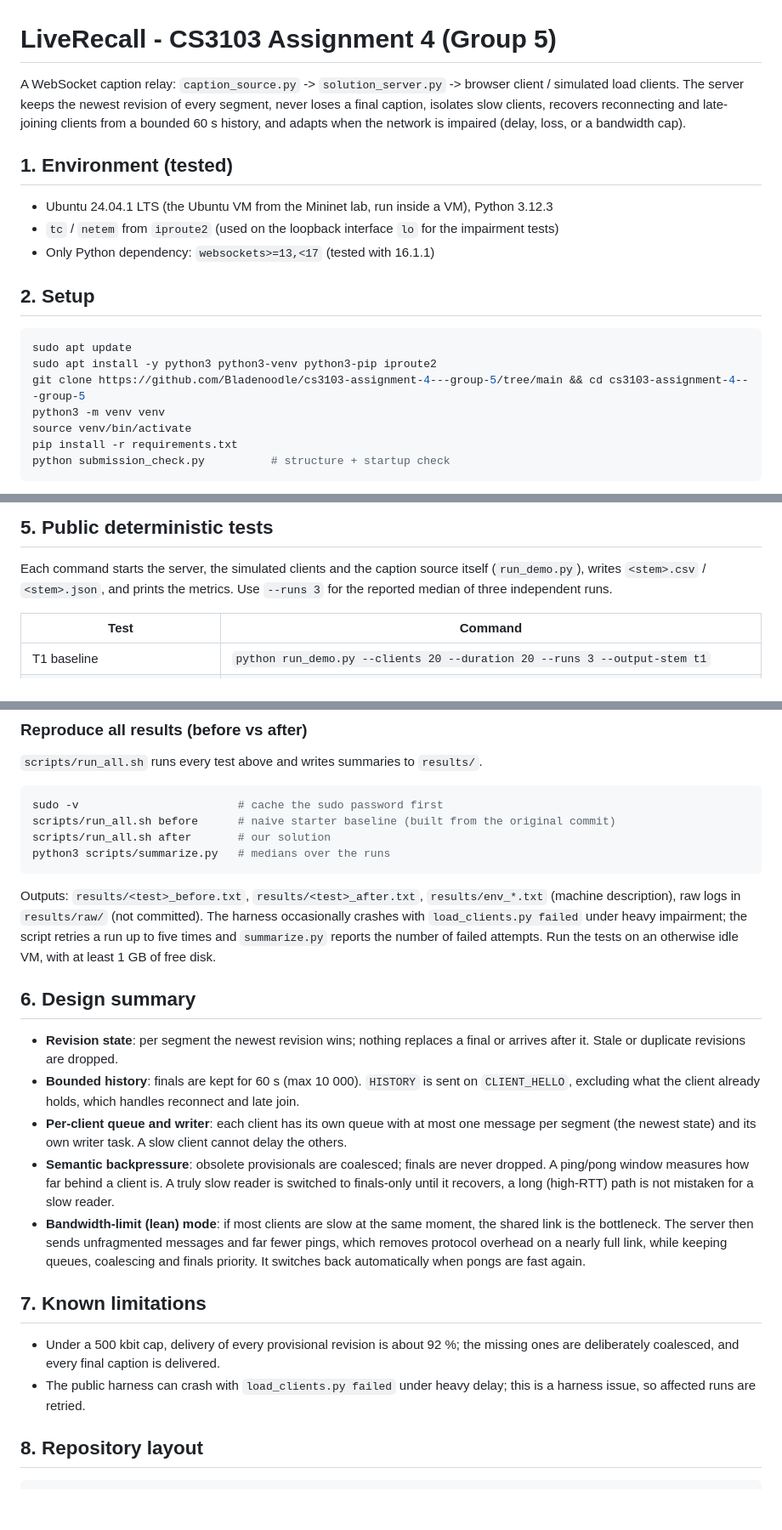
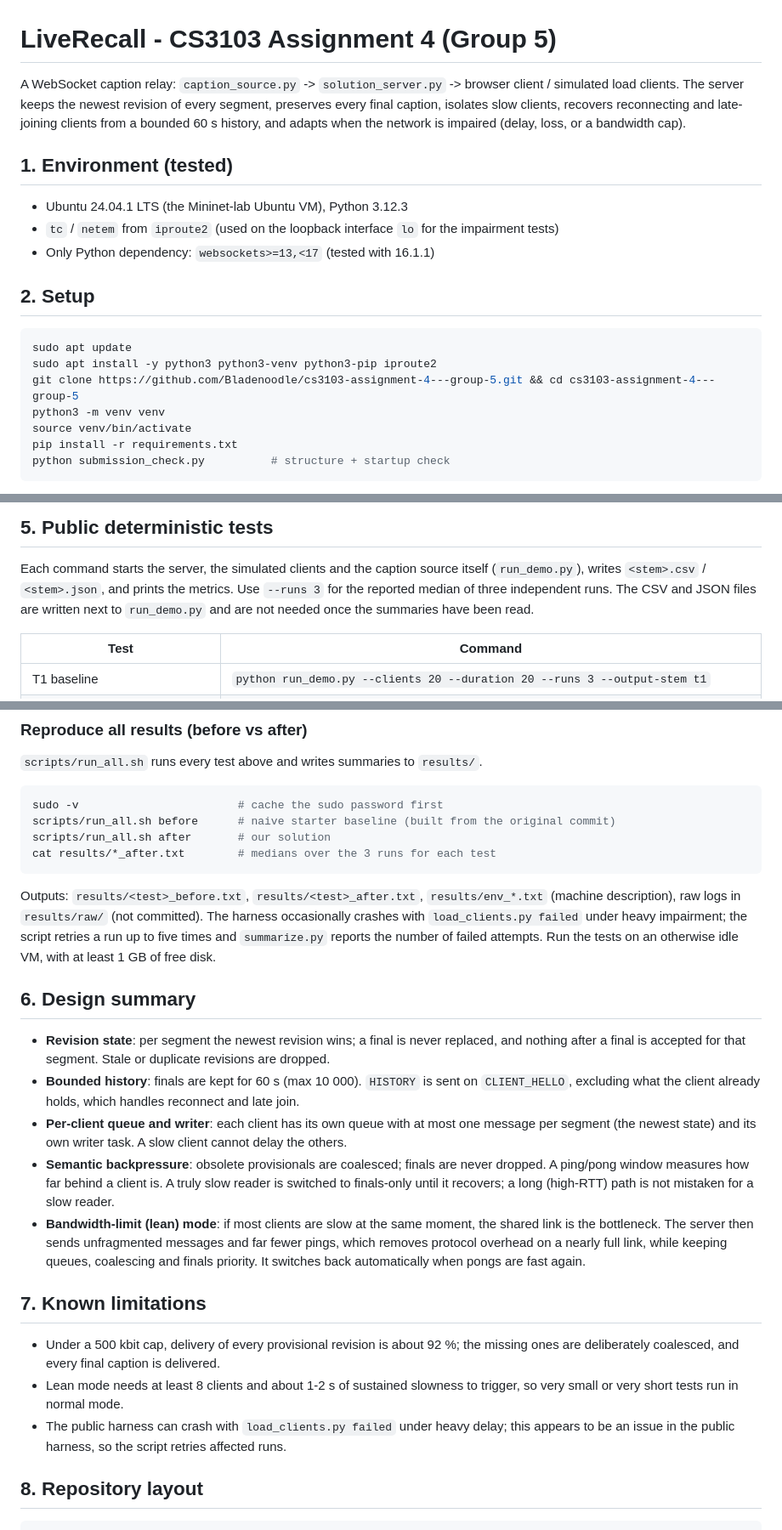
Before and after one commit to Bladenoodle/cs3103-assignment-4---group-5, a Markdown page: README.md, 3 parts joined by grey strips. Shown at 85% size. Drawn GitHub-style; blank space fills up the shorter version.

````diff
--- a/README.md
+++ b/README.md
@@ -1,13 +1,13 @@
 # LiveRecall - CS3103 Assignment 4 (Group 5)
 
 A WebSocket caption relay: `caption_source.py` -> `solution_server.py` -> browser client / simulated load clients.
-The server keeps the newest revision of every segment, never loses a final caption, isolates slow clients,
+The server keeps the newest revision of every segment, preserves every final caption, isolates slow clients,
 recovers reconnecting and late-joining clients from a bounded 60 s history, and adapts when the
 network is impaired (delay, loss, or a bandwidth cap).
 
 ## 1. Environment (tested)
 
-- Ubuntu 24.04.1 LTS (the Ubuntu VM from the Mininet lab, run inside a VM), Python 3.12.3
+- Ubuntu 24.04.1 LTS (the Mininet-lab Ubuntu VM), Python 3.12.3
 - `tc` / `netem` from `iproute2` (used on the loopback interface `lo` for the impairment tests)
 - Only Python dependency: `websockets>=13,<17` (tested with 16.1.1)
 
@@ -16,7 +16,7 @@ network is impaired (delay, loss, or a bandwidth cap).
 ```bash
 sudo apt update
 sudo apt install -y python3 python3-venv python3-pip iproute2
-git clone https://github.com/Bladenoodle/cs3103-assignment-4---group-5/tree/main && cd cs3103-assignment-4---group-5
+git clone https://github.com/Bladenoodle/cs3103-assignment-4---group-5.git && cd cs3103-assignment-4---group-5
 python3 -m venv venv
 source venv/bin/activate
 pip install -r requirements.txt
@@ -62,7 +62,8 @@ server or close and reopen a tab while the source is running. See `DEMO_GUIDE.md
 
 Each command starts the server, the simulated clients and the caption source itself
 (`run_demo.py`), writes `<stem>.csv` / `<stem>.json`, and prints the metrics. Use `--runs 3` for
-the reported median of three independent runs.
+the reported median of three independent runs. The CSV and JSON files are written next to
+`run_demo.py` and are not needed once the summaries have been read.
 
 | Test | Command |
 |------|---------|
@@ -103,7 +104,7 @@ bash network_profiles/reset.sh
 sudo -v                        # cache the sudo password first
 scripts/run_all.sh before      # naive starter baseline (built from the original commit)
 scripts/run_all.sh after       # our solution
-python3 scripts/summarize.py   # medians over the runs
+cat results/*_after.txt        # medians over the 3 runs for each test
 ```
 
 Outputs: `results/<test>_before.txt`, `results/<test>_after.txt`, `results/env_*.txt`
@@ -114,15 +115,15 @@ Run the tests on an otherwise idle VM, with at least 1 GB of free disk.
 
 ## 6. Design summary
 
-- **Revision state**: per segment the newest revision wins; nothing replaces a final or arrives
-  after it. Stale or duplicate revisions are dropped.
+- **Revision state**: per segment the newest revision wins; a final is never replaced, and nothing
+  after a final is accepted for that segment. Stale or duplicate revisions are dropped.
 - **Bounded history**: finals are kept for 60 s (max 10 000). `HISTORY` is sent on `CLIENT_HELLO`,
   excluding what the client already holds, which handles reconnect and late join.
 - **Per-client queue and writer**: each client has its own queue with at most one message per
   segment (the newest state) and its own writer task. A slow client cannot delay the others.
 - **Semantic backpressure**: obsolete provisionals are coalesced; finals are never dropped. A
   ping/pong window measures how far behind a client is. A truly slow reader is switched to
-  finals-only until it recovers, a long (high-RTT) path is not mistaken for a slow reader.
+  finals-only until it recovers; a long (high-RTT) path is not mistaken for a slow reader.
 - **Bandwidth-limit (lean) mode**: if most clients are slow at the same moment, the shared link
   is the bottleneck. The server then sends unfragmented messages and far fewer pings, which
   removes protocol overhead on a nearly full link, while keeping queues, coalescing and finals
@@ -132,8 +133,10 @@ Run the tests on an otherwise idle VM, with at least 1 GB of free disk.
 
 - Under a 500 kbit cap, delivery of every provisional revision is about 92 %; the missing ones are
   deliberately coalesced, and every final caption is delivered.
-- The public harness can crash with `load_clients.py failed` under heavy delay; this is a harness
-  issue, so affected runs are retried.
+- Lean mode needs at least 8 clients and about 1-2 s of sustained slowness to trigger, so very small
+  or very short tests run in normal mode.
+- The public harness can crash with `load_clients.py failed` under heavy delay; this appears to be an
+  issue in the public harness, so the script retries affected runs.
 
 ## 8. Repository layout
 
````
